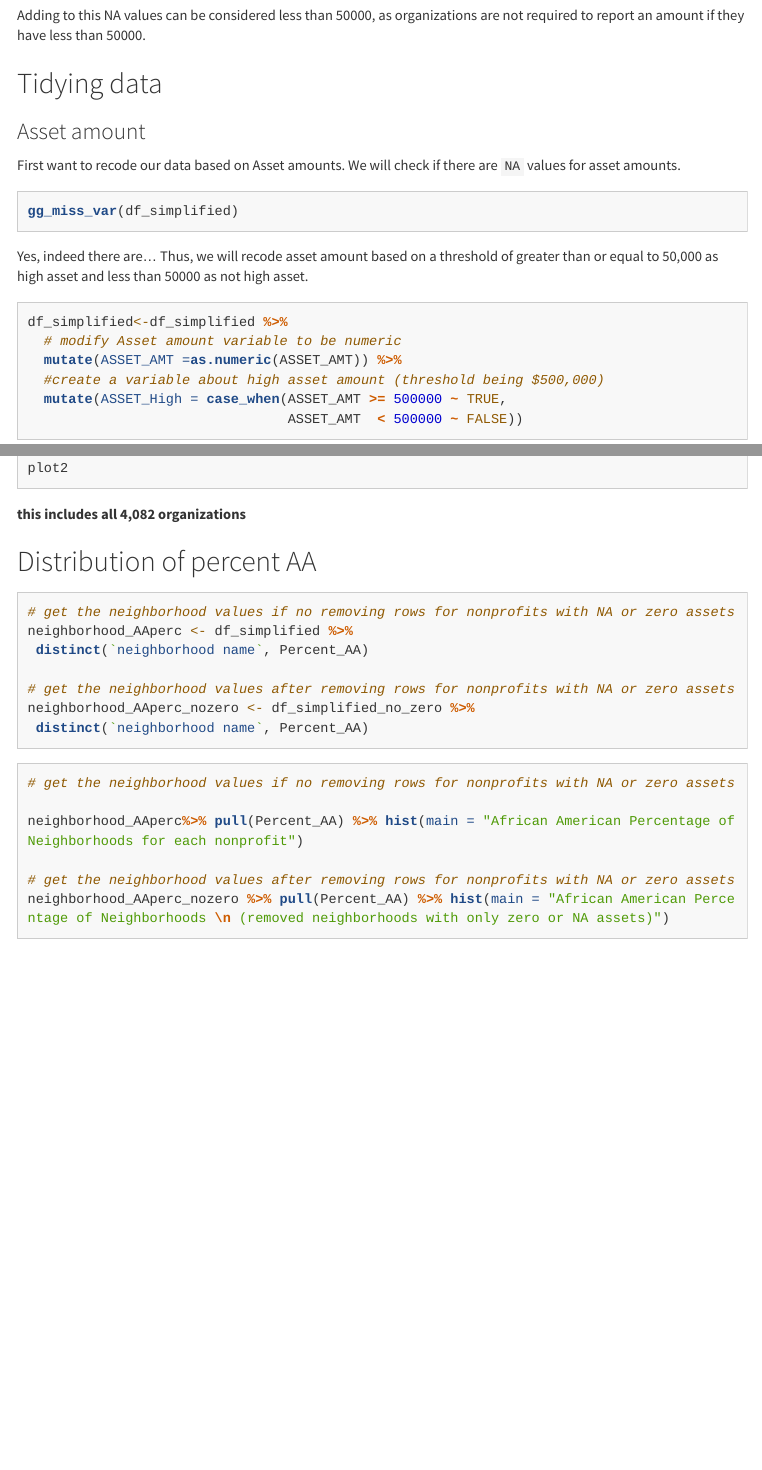
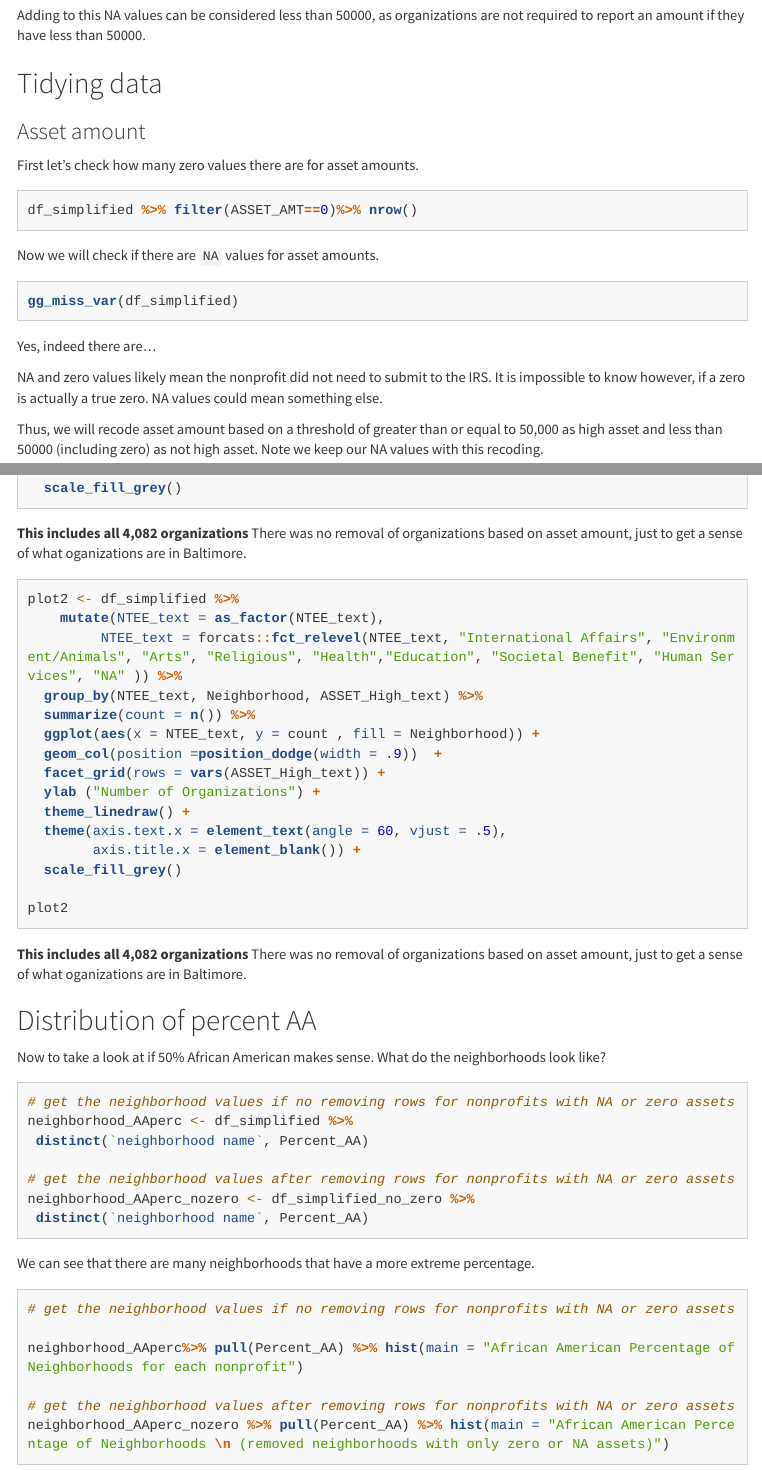
Before and after one commit to jhudsl/Baltimore_nonprofits_assets, an R Markdown document (2024_March_19_Figures.Rmd): the page in a window 1100 px wide, from 580 px down, and a second part further down, joined at a grey line. Rendered offline with R 4.5, knitr and Pandoc, with nearby package versions; the code chunks are not run, so their results and figures are left out; menus at the side of the page are left out; long lines of code are wrapped.

Commit message:
adding more justification and details

````diff
--- a/2024_March_19_Figures.Rmd
+++ b/2024_March_19_Figures.Rmd
@@ -44,14 +44,25 @@ Adding to this NA values can be considered less than 50000, as organizations are
 
 ### Asset amount
 
-First want to recode our data based on Asset amounts. We will check if there are `NA` values for asset amounts.
+First let's check how many zero values there are for asset amounts.
+
+```{r}
+df_simplified %>% filter(ASSET_AMT==0)%>% nrow()
+```
+
+Now we will check if there are `NA` values for asset amounts.
 
 ```{r, fig.height= 8}
 gg_miss_var(df_simplified)
 ```
 
 Yes, indeed there are...
-Thus, we will recode asset amount based on a threshold of greater than or equal to 50,000 as high asset and less than 50000 as not high asset.
+
+NA and zero values likely mean the nonprofit did not need to submit to the IRS.
+It is impossible to know however, if a zero is actually a true zero. NA values could mean something else.
+
+Thus, we will recode asset amount based on a threshold of greater than or equal to 50,000 as high asset and less than 50000 (including zero) as not high asset.
+Note we keep our NA values with this recoding.
 
 ```{r}
 
@@ -457,10 +469,11 @@ plot2
 
 ```
 
-**this includes all 4,082 organizations**
+**This includes all 4,082 organizations** There was no removal of organizations based on asset amount, just to get a sense of what oganizations are in Baltimore.
 
 ## Distribution of percent AA
 
+Now to take a look at if 50% African American makes sense. What do the neighborhoods look like?
 
 ```{r}
 
@@ -474,6 +487,8 @@ neighborhood_AAperc_nozero <- df_simplified_no_zero %>%
 ```
 
 
+We can see that there are many neighborhoods that have a more extreme percentage.
+
 ```{r}
 
 # get the neighborhood values if no removing rows for nonprofits with NA or zero assets
````
Also changed, not shown: 2024_March_19_Figures.Rmd (9 more changed lines).
